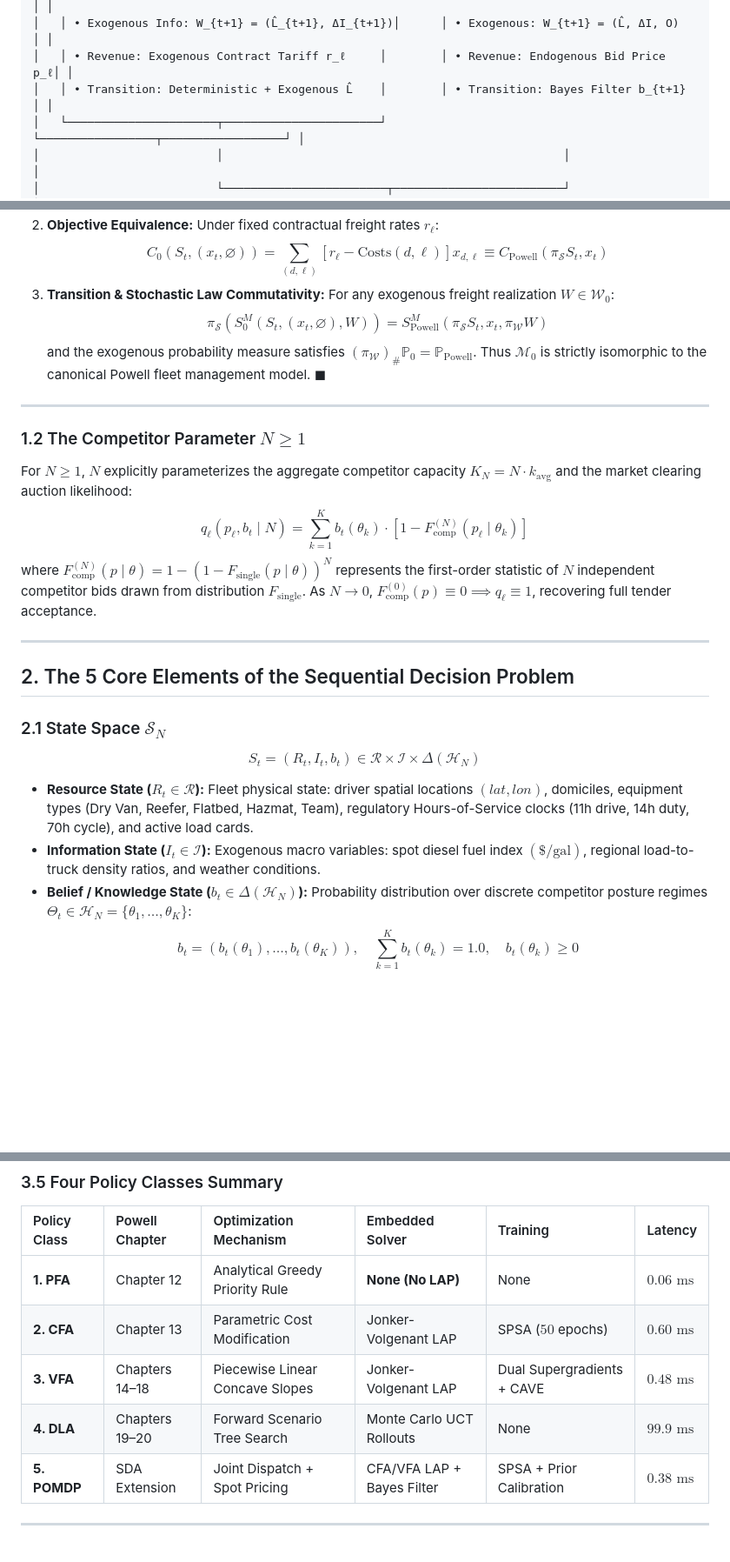
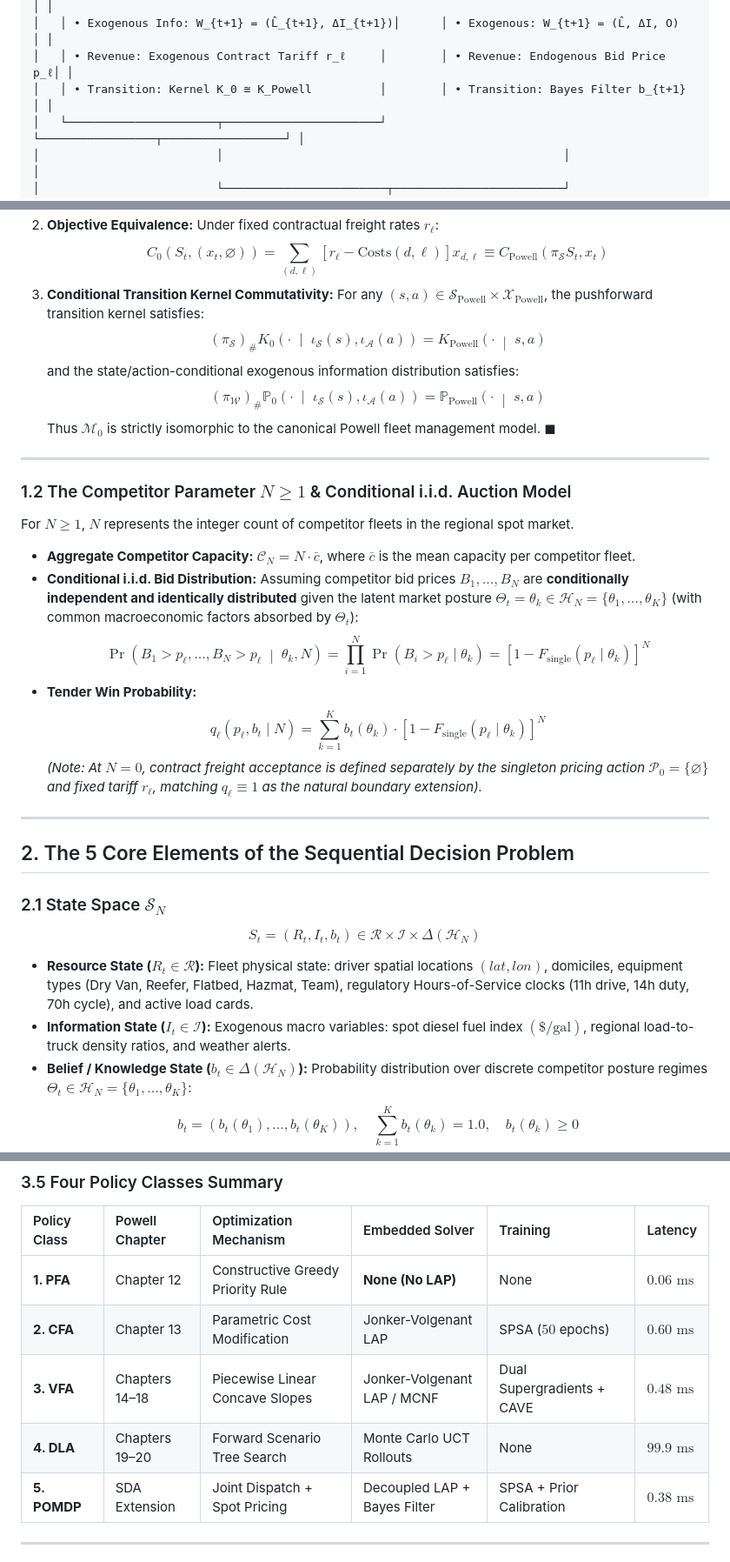
Before and after one commit to jbourne-od/project_mittens, a Markdown page: docs/powell_mathematical_dossier.md, 3 parts joined by grey strips. Shown at 87% size. Rendered like a GitHub page; blank space fills up the shorter version.

```diff
--- a/docs/powell_mathematical_dossier.md
+++ b/docs/powell_mathematical_dossier.md
@@ -25,7 +25,7 @@ $$\mathcal{M}_N = \left( \mathcal{S}_N, \mathcal{A}_N, \mathcal{W}_N, \mathbb{P}
 │   │ • Action: a_t = (x_t, ∅) ≅ x_t               │        │ • Action: a_t = (x_t, p_t)         │ │
 │   │ • Exogenous Info: W_{t+1} = (L̂_{t+1}, ΔI_{t+1})│      │ • Exogenous: W_{t+1} = (L̂, ΔI, O)  │ │
 │   │ • Revenue: Exogenous Contract Tariff r_ℓ     │        │ • Revenue: Endogenous Bid Price p_ℓ│ │
-│   │ • Transition: Deterministic + Exogenous L̂    │        │ • Transition: Bayes Filter b_{t+1} │ │
+│   │ • Transition: Kernel K_0 ≅ K_Powell          │        │ • Transition: Bayes Filter b_{t+1} │ │
 │   └──────────────────────┬───────────────────────┘        └─────────────────┬──────────────────┘ │
 │                          │                                                  │                    │
 │                          └────────────────────────┬─────────────────────────┘                    │
@@ -49,18 +49,23 @@ $$\pi_{\mathcal{W}}: \mathcal{W}_0 \to \mathcal{W}_{\text{Powell}}, \quad (\hat{
    At $N=0$, the competitor state space is the singleton set $\mathcal{H}_0 = \{\Theta_\emptyset\}$. The space of probability measures $\Delta(\mathcal{H}_0) = \{\delta_{\Theta_\emptyset}\}$ is a 0-dimensional point with zero entropy ($H(\delta_{\Theta_\emptyset}) = 0$).
 2. **Objective Equivalence:** Under fixed contractual freight rates $r_\ell$:
    $$C_0\left( S_t, (x_t, \varnothing) \right) = \sum_{(d, \ell)} \left[ r_\ell - \text{Costs}(d, \ell) \right] x_{d, \ell} \equiv C_{\text{Powell}}(\pi_{\mathcal{S}} S_t, x_t)$$
-3. **Transition & Stochastic Law Commutativity:**
-   For any exogenous freight realization $W \in \mathcal{W}_0$:
-   $$\pi_{\mathcal{S}}\left( S_0^M(S_t, (x_t, \varnothing), W) \right) = S^M_{\text{Powell}}\left( \pi_{\mathcal{S}} S_t, x_t, \pi_{\mathcal{W}} W \right)$$
-   and the exogenous probability measure satisfies $(\pi_{\mathcal{W}})_\# \mathbb{P}_0 = \mathbb{P}_{\text{Powell}}$.
+3. **Conditional Transition Kernel Commutativity:**
+   For any $(s, a) \in \mathcal{S}_{\text{Powell}} \times \mathcal{X}_{\text{Powell}}$, the pushforward transition kernel satisfies:
+   $$(\pi_{\mathcal{S}})_\# K_0\left( \cdot \;\middle|\; \iota_{\mathcal{S}}(s), \iota_{\mathcal{A}}(a) \right) = K_{\text{Powell}}\left( \cdot \;\middle|\; s, a \right)$$
+   and the state/action-conditional exogenous information distribution satisfies:
+   $$(\pi_{\mathcal{W}})_\# \mathbb{P}_0\left( \cdot \;\middle|\; \iota_{\mathcal{S}}(s), \iota_{\mathcal{A}}(a) \right) = \mathbb{P}_{\text{Powell}}\left( \cdot \;\middle|\; s, a \right)$$
 Thus $\mathcal{M}_0$ is strictly isomorphic to the canonical Powell fleet management model. $\blacksquare$
 
 ---
 
-### 1.2 The Competitor Parameter $N \ge 1$
-For $N \ge 1$, $N$ explicitly parameterizes the aggregate competitor capacity $K_N = N \cdot k_{\text{avg}}$ and the market clearing auction likelihood:
-$$q_\ell(p_\ell, b_t \mid N) = \sum_{k=1}^K b_t(\theta_k) \cdot \left[ 1 - F_{\text{comp}}^{(N)}(p_\ell \mid \theta_k) \right]$$
-where $F_{\text{comp}}^{(N)}(p \mid \theta) = 1 - \left( 1 - F_{\text{single}}(p \mid \theta) \right)^N$ represents the first-order statistic of $N$ independent competitor bids drawn from distribution $F_{\text{single}}$. As $N \to 0$, $F_{\text{comp}}^{(0)}(p) \equiv 0 \implies q_\ell \equiv 1$, recovering full tender acceptance.
+### 1.2 The Competitor Parameter $N \ge 1$ & Conditional i.i.d. Auction Model
+For $N \ge 1$, $N$ represents the integer count of competitor fleets in the regional spot market.
+* **Aggregate Competitor Capacity:** $\mathcal{C}_N = N \cdot \bar{c}$, where $\bar{c}$ is the mean capacity per competitor fleet.
+* **Conditional i.i.d. Bid Distribution:** Assuming competitor bid prices $B_1, \dots, B_N$ are **conditionally independent and identically distributed** given the latent market posture $\Theta_t = \theta_k \in \mathcal{H}_N = \{\theta_1, \dots, \theta_K\}$ (with common macroeconomic factors absorbed by $\Theta_t$):
+  $$\Pr\left( B_1 > p_\ell, \dots, B_N > p_\ell \;\middle|\; \theta_k, N \right) = \prod_{i=1}^N \Pr(B_i > p_\ell \mid \theta_k) = \left[ 1 - F_{\text{single}}(p_\ell \mid \theta_k) \right]^N$$
+* **Tender Win Probability:**
+  $$q_\ell(p_\ell, b_t \mid N) = \sum_{k=1}^K b_t(\theta_k) \cdot \left[ 1 - F_{\text{single}}(p_\ell \mid \theta_k) \right]^N$$
+  *(Note: At $N=0$, contract freight acceptance is defined separately by the singleton pricing action $\mathcal{P}_0 = \{\varnothing\}$ and fixed tariff $r_\ell$, matching $q_\ell \equiv 1$ as the natural boundary extension).*
 
 ---
 
@@ -69,7 +74,7 @@ where $F_{\text{comp}}^{(N)}(p \mid \theta) = 1 - \left( 1 - F_{\text{single}}(p
 ### 2.1 State Space $\mathcal{S}_N$
 $$S_t = (R_t, I_t, b_t) \in \mathcal{R} \times \mathcal{I} \times \Delta(\mathcal{H}_N)$$
 * **Resource State ($R_t \in \mathcal{R}$):** Fleet physical state: driver spatial locations $(lat, lon)$, domiciles, equipment types (Dry Van, Reefer, Flatbed, Hazmat, Team), regulatory Hours-of-Service clocks (11h drive, 14h duty, 70h cycle), and active load cards.
-* **Information State ($I_t \in \mathcal{I}$):** Exogenous macro variables: spot diesel fuel index $(\$/\text{gal})$, regional load-to-truck density ratios, and weather conditions.
+* **Information State ($I_t \in \mathcal{I}$):** Exogenous macro variables: spot diesel fuel index $(\$/\text{gal})$, regional load-to-truck density ratios, and weather alerts.
 * **Belief / Knowledge State ($b_t \in \Delta(\mathcal{H}_N)$):** Probability distribution over discrete competitor posture regimes $\Theta_t \in \mathcal{H}_N = \{\theta_1, \dots, \theta_K\}$:
   $$b_t = \left( b_t(\theta_1), \dots, b_t(\theta_K) \right), \quad \sum_{k=1}^K b_t(\theta_k) = 1.0, \quad b_t(\theta_k) \ge 0$$
 
@@ -196,11 +205,11 @@ eliminates additive shift invariance ($u_i \leftarrow u_i + c, v_j \leftarrow v_
 
 | Policy Class | Powell Chapter | Optimization Mechanism | Embedded Solver | Training | Latency |
 | :--- | :--- | :--- | :--- | :--- | :--- |
-| **1. PFA** | Chapter 12 | Analytical Greedy Priority Rule | **None (No LAP)** | None | $0.06\text{ ms}$ |
+| **1. PFA** | Chapter 12 | Constructive Greedy Priority Rule | **None (No LAP)** | None | $0.06\text{ ms}$ |
 | **2. CFA** | Chapter 13 | Parametric Cost Modification | Jonker-Volgenant LAP | SPSA ($50$ epochs) | $0.60\text{ ms}$ |
-| **3. VFA** | Chapters 14–18 | Piecewise Linear Concave Slopes | Jonker-Volgenant LAP | Dual Supergradients + CAVE | $0.48\text{ ms}$ |
+| **3. VFA** | Chapters 14–18 | Piecewise Linear Concave Slopes | Jonker-Volgenant LAP / MCNF | Dual Supergradients + CAVE | $0.48\text{ ms}$ |
 | **4. DLA** | Chapters 19–20 | Forward Scenario Tree Search | Monte Carlo UCT Rollouts | None | $99.9\text{ ms}$ |
-| **5. POMDP** | SDA Extension | Joint Dispatch + Spot Pricing | CFA/VFA LAP + Bayes Filter | SPSA + Prior Calibration | $0.38\text{ ms}$ |
+| **5. POMDP** | SDA Extension | Joint Dispatch + Spot Pricing | Decoupled LAP + Bayes Filter | SPSA + Prior Calibration | $0.38\text{ ms}$ |
 
 ---
 
```
Also changed, not shown: other parts of docs/powell_mathematical_dossier.md (+37 -33 lines), docs/powell_equation_traceability_matrix.md (+2 -2 lines).
